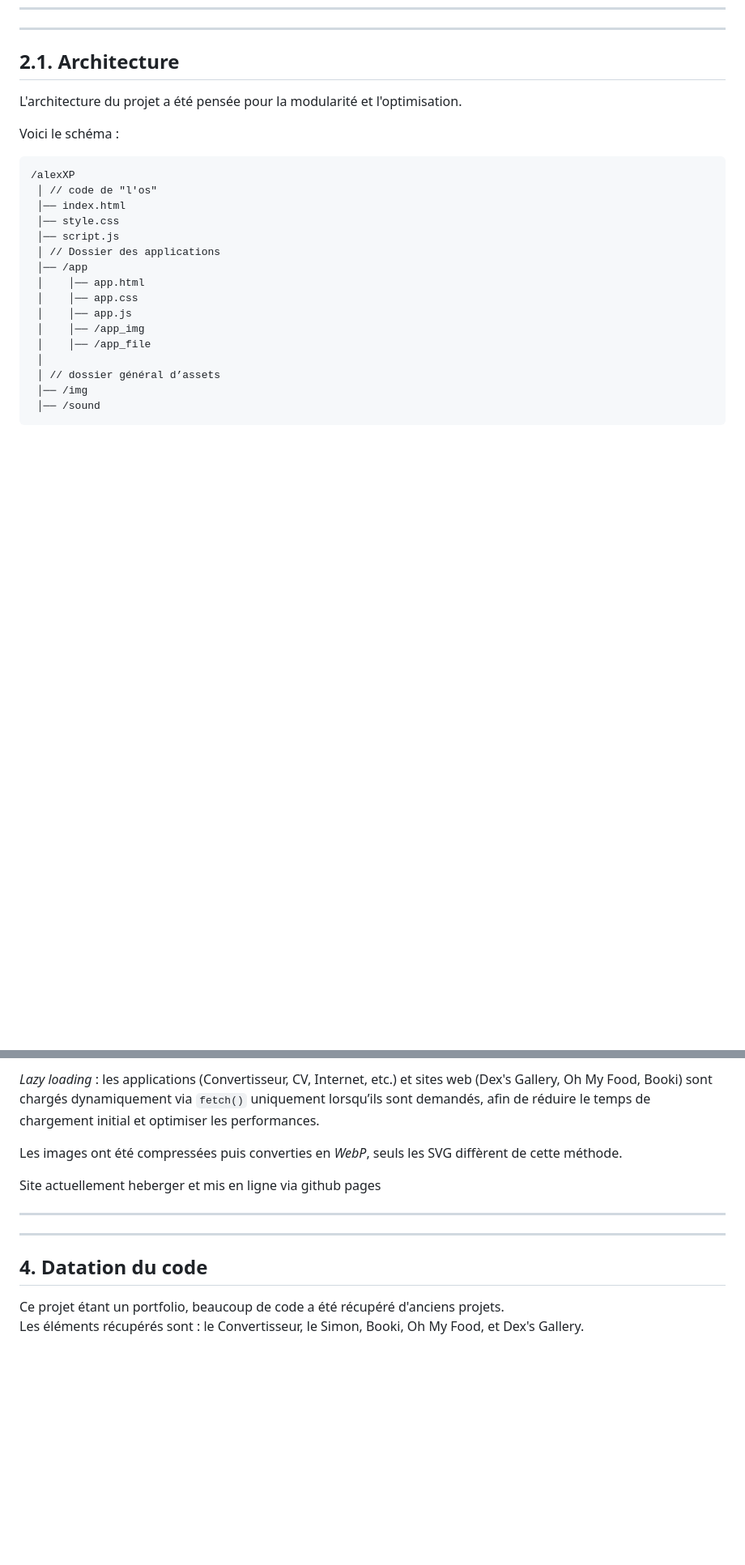
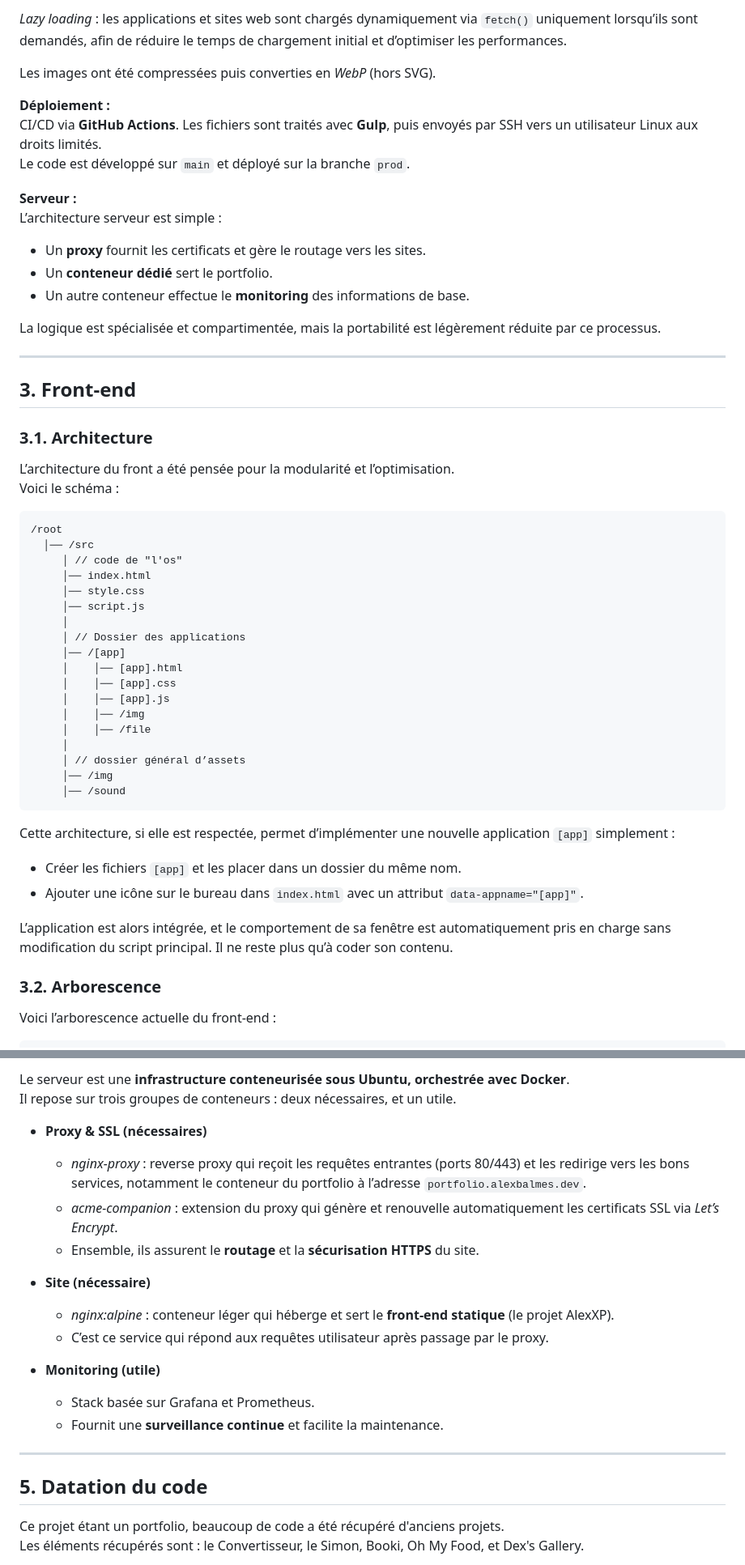
Before and after one commit to DexLovecraft/alexXP, a Markdown page: readme.md, 2 parts joined by grey strips. Shown at 81% size. Drawn GitHub-style; blank space fills up the shorter version.

````diff
--- a/readme.md
+++ b/readme.md
@@ -30,27 +64,56 @@ Cette documentation a été mise à jour le 10/09/2025.
+*Lazy loading* : les applications et sites web sont chargés dynamiquement via `fetch()` uniquement lorsqu’ils sont demandés, afin de réduire le temps de chargement initial et d’optimiser les performances.
+
+Les images ont été compressées puis converties en *WebP* (hors SVG).
+
+**Déploiement :**
+CI/CD via **GitHub Actions**. Les fichiers sont traités avec **Gulp**, puis envoyés par SSH vers un utilisateur Linux aux droits limités.
+Le code est développé sur `main` et déployé sur la branche `prod`.
+
+**Serveur :**
+L’architecture serveur est simple :
+- Un **proxy** fournit les certificats et gère le routage vers les sites.
+- Un **conteneur dédié** sert le portfolio.
+- Un autre conteneur effectue le **monitoring** des informations de base.
+
+La logique est spécialisée et compartimentée, mais la portabilité est légèrement réduite par ce processus.
+
 ------------------------------------------------
+## 3. Front-end
+### 3.1. Architecture
 
-## 2.1. Architecture
+L’architecture du front a été pensée pour la modularité et l’optimisation.
+Voici le schéma :
+```
+/root
+  │── /src
+	 │ // code de "l'os"
+	 │── index.html
+	 │── style.css
+	 │── script.js
+	 │
+	 │ // Dossier des applications
+	 │── /[app]
+	 │    │── [app].html
+	 │    │── [app].css
+	 │    │── [app].js
+	 │    │── /img
+	 │    │── /file
+	 │
+	 │ // dossier général d’assets
+	 │── /img
+	 │── /sound
+```
 
-L'architecture du projet a été pensée pour la modularité et l'optimisation.
 
-Voici le schéma :
+Cette architecture, si elle est respectée, permet d’implémenter une nouvelle application `[app]` simplement :
+- Créer les fichiers `[app]` et les placer dans un dossier du même nom.
+- Ajouter une icône sur le bureau dans `index.html` avec un attribut `data-appname="[app]"`.
+
+L’application est alors intégrée, et le comportement de sa fenêtre est automatiquement pris en charge sans modification du script principal. Il ne reste plus qu’à coder son contenu.
+
+### 3.2. Arborescence
+
+Voici l’arborescence actuelle du front-end :
+
 
 ```
-/alexXP
- │ // code de "l'os"
- │── index.html
- │── style.css
- │── script.js
- │ // Dossier des applications
- │── /app
- │    │── app.html
- │    │── app.css
- │    │── app.js
- │    │── /app_img
- │    │── /app_file
- │
- │ // dossier général d’assets
- │── /img
- │── /sound
-```
-
@@ -147,14 +209,22 @@ L'approche utilisée est une approche de *Single Page Application*, permettant d
 
-*Lazy loading* : les applications (Convertisseur, CV, Internet, etc.) et sites web (Dex's Gallery, Oh My Food, Booki) sont chargés dynamiquement via `fetch()` uniquement lorsqu’ils sont demandés, afin de réduire le temps de chargement initial et optimiser les performances.
+Le serveur est une **infrastructure conteneurisée sous Ubuntu, orchestrée avec Docker**.
+Il repose sur trois groupes de conteneurs : deux nécessaires, et un utile.
 
-Les images ont été compressées puis converties en *WebP*, seuls les SVG diffèrent de cette méthode.
+- **Proxy & SSL (nécessaires)**
+  - *nginx-proxy* : reverse proxy qui reçoit les requêtes entrantes (ports 80/443) et les redirige vers les bons services, notamment le conteneur du portfolio à l’adresse `portfolio.alexbalmes.dev`.
+  - *acme-companion* : extension du proxy qui génère et renouvelle automatiquement les certificats SSL via *Let’s Encrypt*.
+  - Ensemble, ils assurent le **routage** et la **sécurisation HTTPS** du site.
 
-Site actuellement heberger et mis en ligne via github pages
+- **Site (nécessaire)**
+  - *nginx:alpine* : conteneur léger qui héberge et sert le **front-end statique** (le projet AlexXP).
+  - C’est ce service qui répond aux requêtes utilisateur après passage par le proxy.
+
+- **Monitoring (utile)**
+  - Stack basée sur Grafana et Prometheus.
+  - Fournit une **surveillance continue** et facilite la maintenance.
 
 ------------------------------------------------
-------------------------------------------------
-
-## 4. Datation du code
+## 5. Datation du code
 
 Ce projet étant un portfolio, beaucoup de code a été récupéré d'anciens projets.
 Les éléments récupérés sont : le Convertisseur, le Simon, Booki, Oh My Food, et Dex's Gallery.
````
Also changed, not shown: other parts of readme.md (+135 -105 lines).
